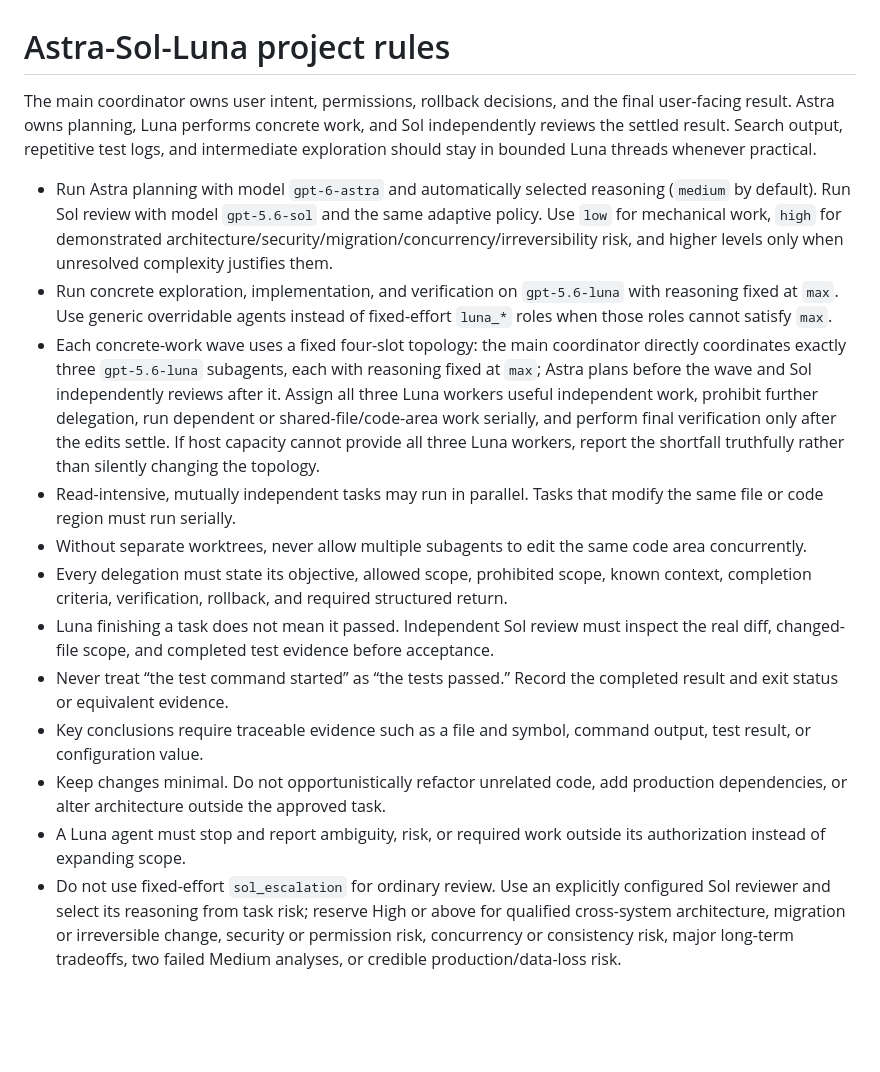
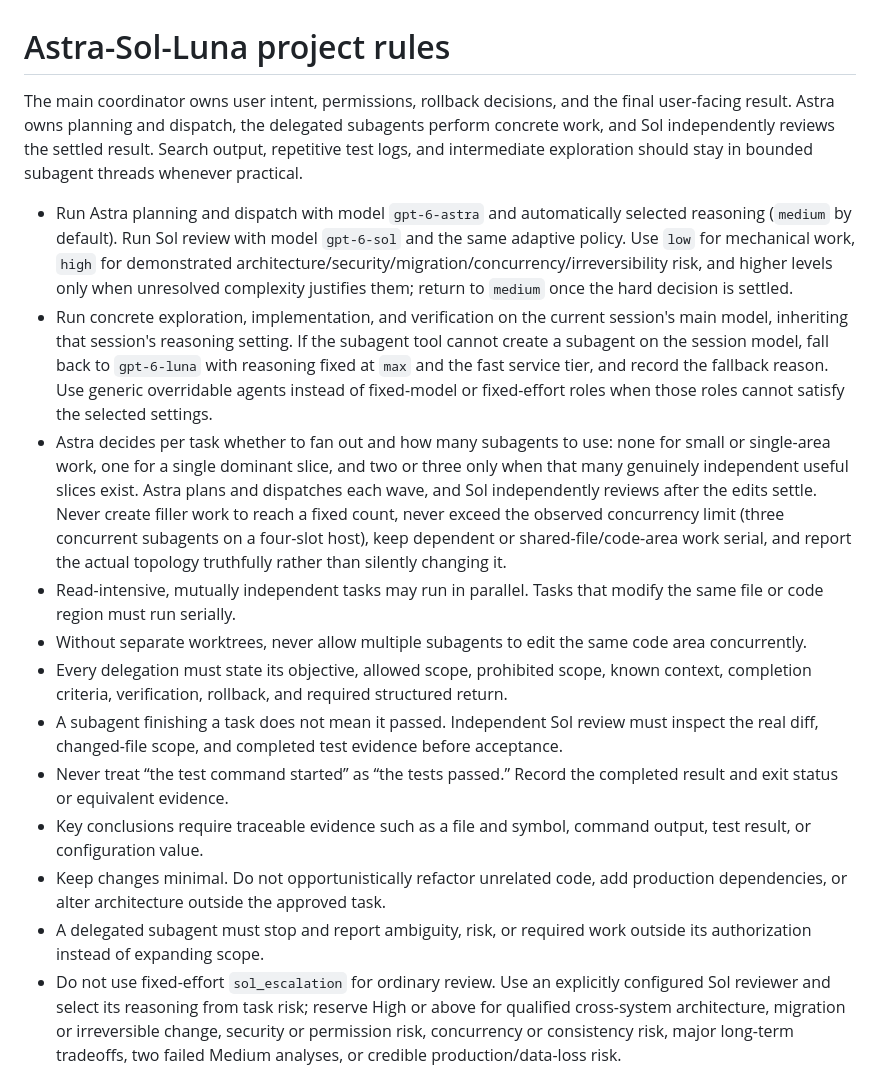
Before and after one commit to Gaoshou101/musicdl, a Markdown page: AGENTS.md, the part around the change. GitHub-like rendering; blank space fills up the shorter version.

Commit message:
chore: move sol-luna workflow to gpt-6 Astra dispatch and gpt-6 Sol review
Astra (gpt-6-astra) now plans and dispatches, choosing per task whether to fan out and how many subagents to use. Independent review moves to gpt-6-sol. Both default to medium reasoning and auto-raise with task complexity. Concrete-work subagents run on the current session's main model, falling back to gpt-6-luna at max with fast when the session model cannot be used. AGENTS.md and .agents/skills/sol-luna/SKILL.md stay synchronized.

```diff
--- a/AGENTS.md
+++ b/AGENTS.md
@@ -1,18 +1,18 @@
 # Astra-Sol-Luna project rules
 
-The main coordinator owns user intent, permissions, rollback decisions, and the final user-facing result. Astra owns planning, Luna performs concrete work, and Sol independently reviews the settled result. Search output, repetitive test logs, and intermediate exploration should stay in bounded Luna threads whenever practical.
+The main coordinator owns user intent, permissions, rollback decisions, and the final user-facing result. Astra owns planning and dispatch, the delegated subagents perform concrete work, and Sol independently reviews the settled result. Search output, repetitive test logs, and intermediate exploration should stay in bounded subagent threads whenever practical.
 
-- Run Astra planning with model `gpt-6-astra` and automatically selected reasoning (`medium` by default). Run Sol review with model `gpt-5.6-sol` and the same adaptive policy. Use `low` for mechanical work, `high` for demonstrated architecture/security/migration/concurrency/irreversibility risk, and higher levels only when unresolved complexity justifies them.
-- Run concrete exploration, implementation, and verification on `gpt-5.6-luna` with reasoning fixed at `max`. Use generic overridable agents instead of fixed-effort `luna_*` roles when those roles cannot satisfy `max`.
-- Each concrete-work wave uses a fixed four-slot topology: the main coordinator directly coordinates exactly three `gpt-5.6-luna` subagents, each with reasoning fixed at `max`; Astra plans before the wave and Sol independently reviews after it. Assign all three Luna workers useful independent work, prohibit further delegation, run dependent or shared-file/code-area work serially, and perform final verification only after the edits settle. If host capacity cannot provide all three Luna workers, report the shortfall truthfully rather than silently changing the topology.
+- Run Astra planning and dispatch with model `gpt-6-astra` and automatically selected reasoning (`medium` by default). Run Sol review with model `gpt-6-sol` and the same adaptive policy. Use `low` for mechanical work, `high` for demonstrated architecture/security/migration/concurrency/irreversibility risk, and higher levels only when unresolved complexity justifies them; return to `medium` once the hard decision is settled.
+- Run concrete exploration, implementation, and verification on the current session's main model, inheriting that session's reasoning setting. If the subagent tool cannot create a subagent on the session model, fall back to `gpt-6-luna` with reasoning fixed at `max` and the fast service tier, and record the fallback reason. Use generic overridable agents instead of fixed-model or fixed-effort roles when those roles cannot satisfy the selected settings.
+- Astra decides per task whether to fan out and how many subagents to use: none for small or single-area work, one for a single dominant slice, and two or three only when that many genuinely independent useful slices exist. Astra plans and dispatches each wave, and Sol independently reviews after the edits settle. Never create filler work to reach a fixed count, never exceed the observed concurrency limit (three concurrent subagents on a four-slot host), keep dependent or shared-file/code-area work serial, and report the actual topology truthfully rather than silently changing it.
 - Read-intensive, mutually independent tasks may run in parallel. Tasks that modify the same file or code region must run serially.
 - Without separate worktrees, never allow multiple subagents to edit the same code area concurrently.
 - Every delegation must state its objective, allowed scope, prohibited scope, known context, completion criteria, verification, rollback, and required structured return.
-- Luna finishing a task does not mean it passed. Independent Sol review must inspect the real diff, changed-file scope, and completed test evidence before acceptance.
+- A subagent finishing a task does not mean it passed. Independent Sol review must inspect the real diff, changed-file scope, and completed test evidence before acceptance.
 - Never treat “the test command started” as “the tests passed.” Record the completed result and exit status or equivalent evidence.
 - Key conclusions require traceable evidence such as a file and symbol, command output, test result, or configuration value.
 - Keep changes minimal. Do not opportunistically refactor unrelated code, add production dependencies, or alter architecture outside the approved task.
-- A Luna agent must stop and report ambiguity, risk, or required work outside its authorization instead of expanding scope.
+- A delegated subagent must stop and report ambiguity, risk, or required work outside its authorization instead of expanding scope.
 - Do not use fixed-effort `sol_escalation` for ordinary review. Use an explicitly configured Sol reviewer and select its reasoning from task risk; reserve High or above for qualified cross-system architecture, migration or irreversible change, security or permission risk, concurrency or consistency risk, major long-term tradeoffs, two failed Medium analyses, or credible production/data-loss risk.
 - After Sol accepts a change and its commit succeeds, promptly push the current branch to `origin` (Gaoshou101/musicdl) so GitHub stays synchronized.
 - Never force-push automatically, and never push failed or unaccepted work; report authentication, remote, rejection, or CI blockers accurately.
```
Also changed, not shown: 1 other file.
